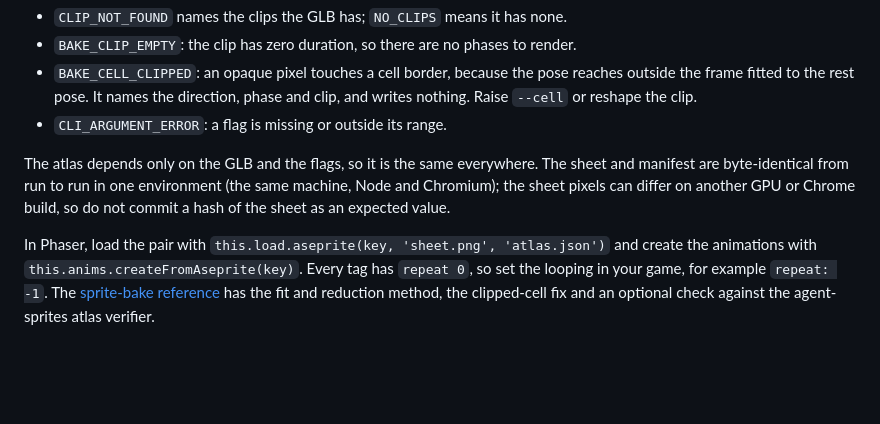
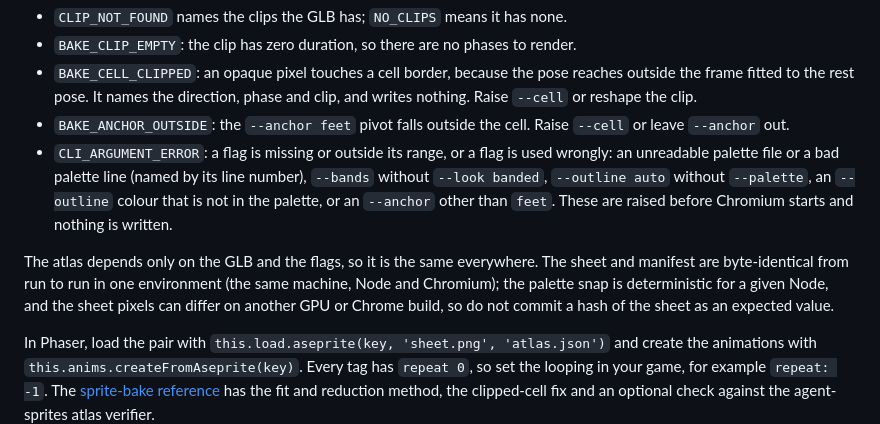
Before and after one commit to ehartye/agent-meshes, a Markdown page: README.md, the part around one of its changes. GitHub-like rendering; blank space fills up the shorter version.

```diff
--- a/README.md
+++ b/README.md
@@ -662,9 +677,10 @@ Errors are one JSON line on stderr, `{"ok":false,"error":{...}}`, with exit code
 - `CLIP_NOT_FOUND` names the clips the GLB has; `NO_CLIPS` means it has none.
 - `BAKE_CLIP_EMPTY`: the clip has zero duration, so there are no phases to render.
 - `BAKE_CELL_CLIPPED`: an opaque pixel touches a cell border, because the pose reaches outside the frame fitted to the rest pose. It names the direction, phase and clip, and writes nothing. Raise `--cell` or reshape the clip.
-- `CLI_ARGUMENT_ERROR`: a flag is missing or outside its range.
+- `BAKE_ANCHOR_OUTSIDE`: the `--anchor feet` pivot falls outside the cell. Raise `--cell` or leave `--anchor` out.
+- `CLI_ARGUMENT_ERROR`: a flag is missing or outside its range, or a flag is used wrongly: an unreadable palette file or a bad palette line (named by its line number), `--bands` without `--look banded`, `--outline auto` without `--palette`, an `--outline` colour that is not in the palette, or an `--anchor` other than `feet`. These are raised before Chromium starts and nothing is written.
 
-The atlas depends only on the GLB and the flags, so it is the same everywhere. The sheet and manifest are byte-identical from run to run in one environment (the same machine, Node and Chromium); the sheet pixels can differ on another GPU or Chrome build, so do not commit a hash of the sheet as an expected value.
+The atlas depends only on the GLB and the flags, so it is the same everywhere. The sheet and manifest are byte-identical from run to run in one environment (the same machine, Node and Chromium); the palette snap is deterministic for a given Node, and the sheet pixels can differ on another GPU or Chrome build, so do not commit a hash of the sheet as an expected value.
 
 In Phaser, load the pair with `this.load.aseprite(key, 'sheet.png', 'atlas.json')` and create the animations with `this.anims.createFromAseprite(key)`. Every tag has `repeat 0`, so set the looping in your game, for example `repeat: -1`. The [sprite-bake reference](skills/mesh-build/references/sprite-bake.md) has the fit and reduction method, the clipped-cell fix and an optional check against the agent-sprites atlas verifier.
 
```
Also changed, not shown: other parts of README.md (+18 -3 lines), 1 other file.
